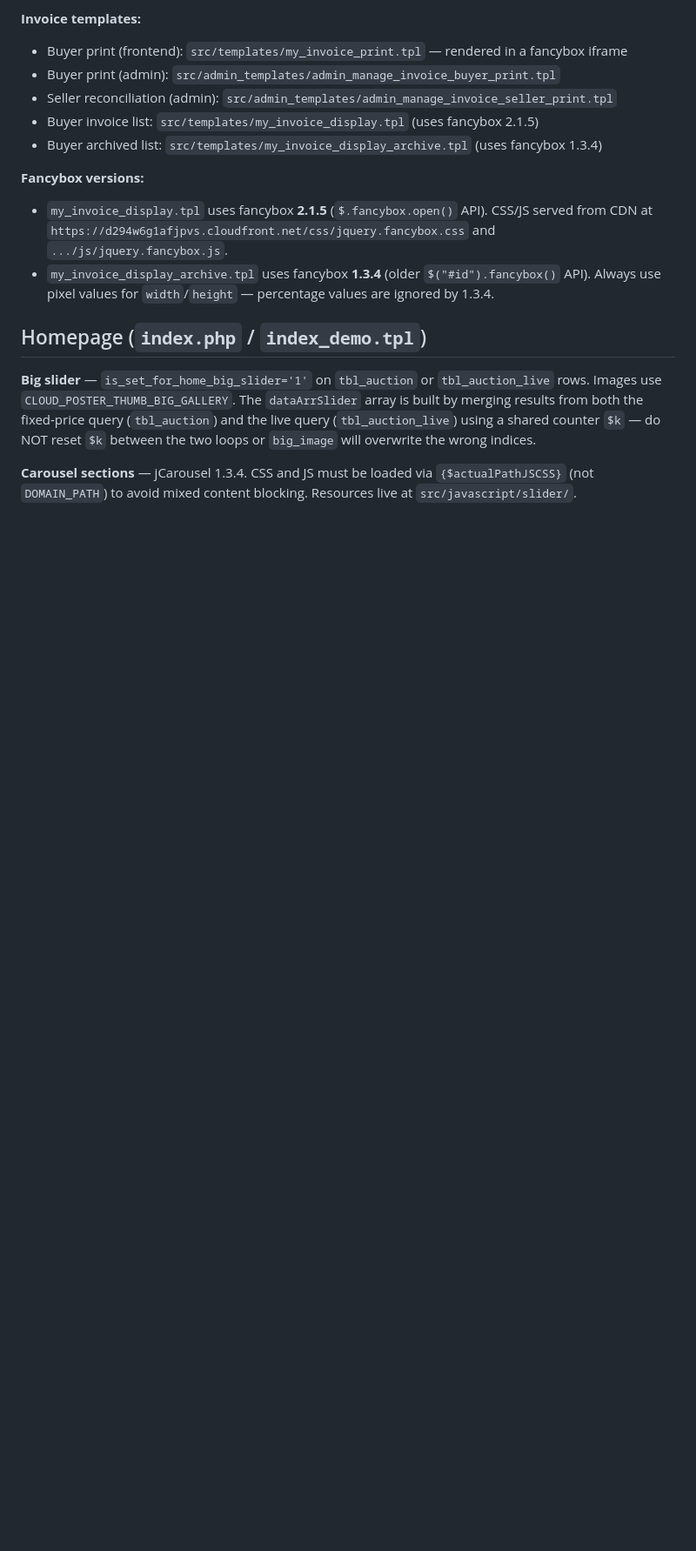
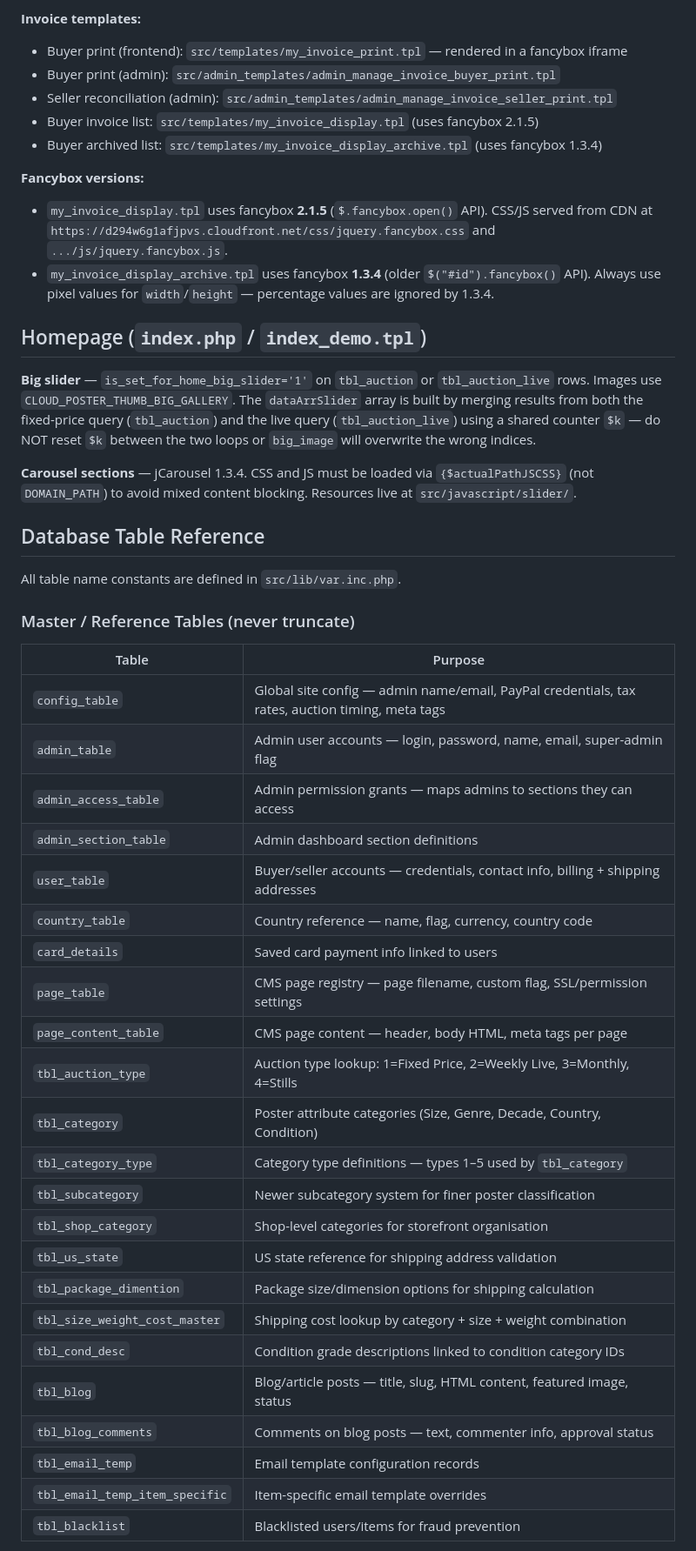
Before and after one commit to dibdutta/showcase-daikaiju, a Markdown page: CLAUDE.md, the part around one of its changes. Shown at 87% size. Rendered like a GitHub page; blank space fills up the shorter version.

Commit message:
Document all database tables in CLAUDE.md with purpose and truncate/preserve classification

```diff
--- a/CLAUDE.md
+++ b/CLAUDE.md
@@ -169,3 +169,35 @@ The site supports two PayPal payment paths. The modern path (REST v2) is the def
 
 **Carousel sections** — jCarousel 1.3.4. CSS and JS must be loaded via `{$actualPathJSCSS}` (not `DOMAIN_PATH`) to avoid mixed content blocking. Resources live at `src/javascript/slider/`.
 
+## Database Table Reference
+
+All table name constants are defined in `src/lib/var.inc.php`.
+
+### Master / Reference Tables (never truncate)
+
+| Table | Purpose |
+|---|---|
+| `config_table` | Global site config — admin name/email, PayPal credentials, tax rates, auction timing, meta tags |
+| `admin_table` | Admin user accounts — login, password, name, email, super-admin flag |
+| `admin_access_table` | Admin permission grants — maps admins to sections they can access |
+| `admin_section_table` | Admin dashboard section definitions |
+| `user_table` | Buyer/seller accounts — credentials, contact info, billing + shipping addresses |
+| `country_table` | Country reference — name, flag, currency, country code |
+| `card_details` | Saved card payment info linked to users |
+| `page_table` | CMS page registry — page filename, custom flag, SSL/permission settings |
+| `page_content_table` | CMS page content — header, body HTML, meta tags per page |
+| `tbl_auction_type` | Auction type lookup: 1=Fixed Price, 2=Weekly Live, 3=Monthly, 4=Stills |
+| `tbl_category` | Poster attribute categories (Size, Genre, Decade, Country, Condition) |
+| `tbl_category_type` | Category type definitions — types 1–5 used by `tbl_category` |
+| `tbl_subcategory` | Newer subcategory system for finer poster classification |
+| `tbl_shop_category` | Shop-level categories for storefront organisation |
+| `tbl_us_state` | US state reference for shipping address validation |
+| `tbl_package_dimention` | Package size/dimension options for shipping calculation |
+| `tbl_size_weight_cost_master` | Shipping cost lookup by category + size + weight combination |
+| `tbl_cond_desc` | Condition grade descriptions linked to condition category IDs |
+| `tbl_blog` | Blog/article posts — title, slug, HTML content, featured image, status |
+| `tbl_blog_comments` | Comments on blog posts — text, commenter info, approval status |
+| `tbl_email_temp` | Email template configuration records |
+| `tbl_email_temp_item_specific` | Item-specific email template overrides |
+| `tbl_blacklist` | Blacklisted users/items for fraud prevention |
+
```
Also changed, not shown: other parts of CLAUDE.md (+66 -0 lines).
